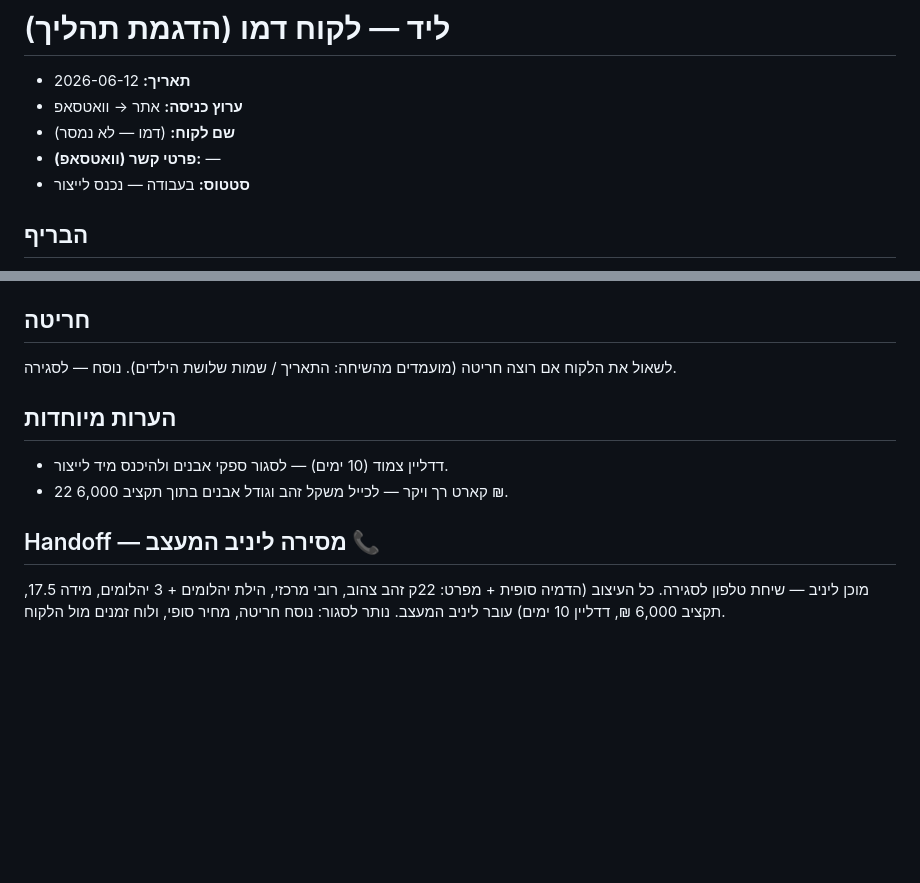
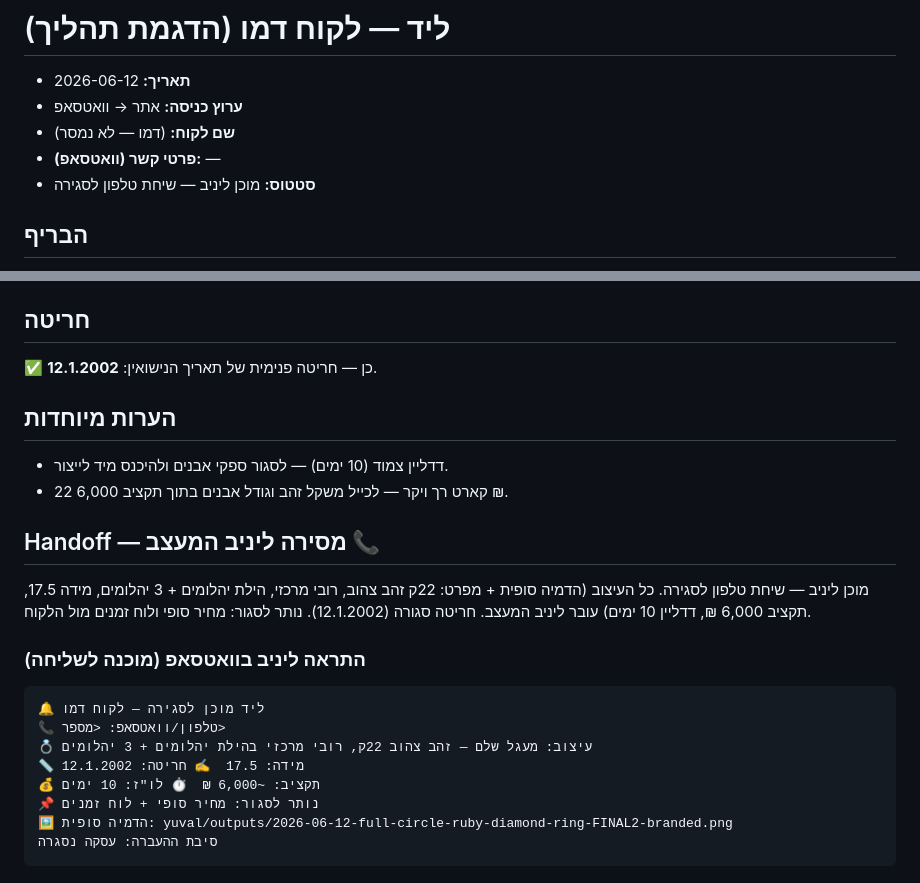
Before and after one commit to yshapira9-stack/5egents, a Markdown page: דני/לידים/2026-06-12-לקוח-דמו.md, 2 parts joined by grey strips. Drawn GitHub-style; blank space fills up the shorter version.

````diff
--- a/דני/לידים/2026-06-12-לקוח-דמו.md
+++ b/דני/לידים/2026-06-12-לקוח-דמו.md
@@ -4,7 +4,7 @@
 - **ערוץ כניסה:** אתר → וואטסאפ
 - **שם לקוח:** (דמו — לא נמסר)
 - **פרטי קשר (וואטסאפ):** —
-- **סטטוס:** בעבודה — נכנס לייצור
+- **סטטוס:** מוכן ליניב — שיחת טלפון לסגירה
 
 ## הבריף
 - **למי מיועד:** בת הזוג — מנהלת בית ספר   **גיל:** —   **אירוע:** יום נישואין 20 ❤️
@@ -30,7 +30,7 @@
   (נוצרה כ*שיפור* של ההדמיה שנבחרה דרך `enhance.mjs` — שימור העיצוב המדויק)
 
 ## חריטה
-לשאול את הלקוח אם רוצה חריטה (מועמדים מהשיחה: התאריך / שמות שלושת הילדים). נוסח — לסגירה.
+✅ כן — חריטה פנימית של תאריך הנישואין: **12.1.2002**.
 
 ## הערות מיוחדות
 - דדליין צמוד (10 ימים) — לסגור ספקי אבנים ולהיכנס מיד לייצור.
@@ -39,4 +39,16 @@
 ## Handoff — מסירה ליניב המעצב 📞
 מוכן ליניב — שיחת טלפון לסגירה. כל העיצוב (הדמיה סופית + מפרט: 22ק זהב צהוב, רובי
 מרכזי, הילת יהלומים + 3 יהלומים, מידה 17.5, תקציב 6,000 ₪, דדליין 10 ימים) עובר
-ליניב המעצב. נותר לסגור: נוסח חריטה, מחיר סופי, ולוח זמנים מול הלקוח.
+ליניב המעצב. חריטה סגורה (12.1.2002). נותר לסגור: מחיר סופי ולוח זמנים מול הלקוח.
+
+### התראה ליניב בוואטסאפ (מוכנה לשליחה)
+```
+🔔 ליד מוכן לסגירה — לקוח דמו
+📞 טלפון/וואטסאפ: <מספר>
+💍 עיצוב: מעגל שלם — זהב צהוב 22ק, רובי מרכזי בהילת יהלומים + 3 יהלומים
+📏 מידה: 17.5  ✍️ חריטה: 12.1.2002
+💰 תקציב: ~6,000 ₪  ⏱️ לו"ז: 10 ימים
+📌 נותר לסגור: מחיר סופי + לוח זמנים
+🖼️ הדמיה סופית: yuval/outputs/2026-06-12-full-circle-ruby-diamond-ring-FINAL2-branded.png
+סיבת ההעברה: עסקה נסגרה
+```
````
Also changed, not shown: .claude/agents/dani.md (+21 -1 lines), CLAUDE.md (+3 -0 lines).
